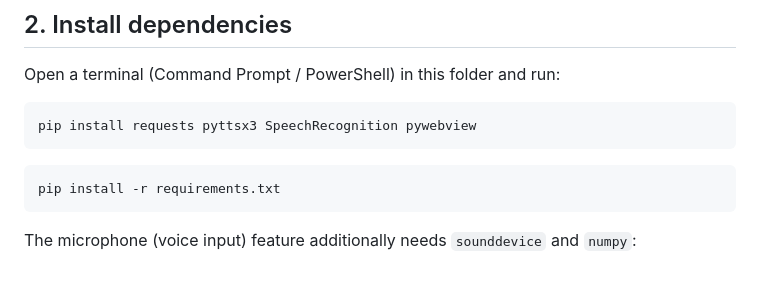
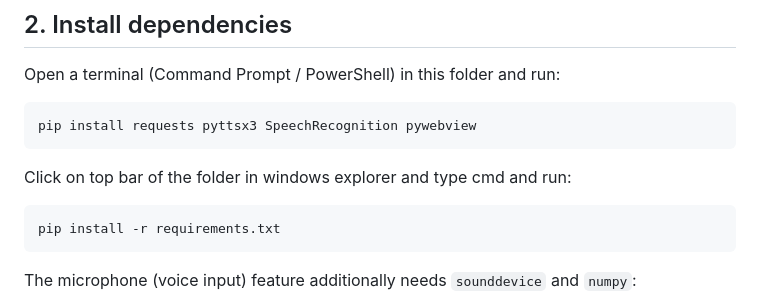
Before and after one commit to NeoCoders-PK/JARVIS, a Markdown page: README.md, the part around the change. Rendered like a GitHub page; blank space fills up the shorter version.

Commit message:
Update installation instructions in README
Added instructions for installing dependencies via requirements.txt.

````diff
--- a/README.md
+++ b/README.md
@@ -23,7 +23,7 @@ Open a terminal (Command Prompt / PowerShell) in this folder and run:
 ```
 pip install requests pyttsx3 SpeechRecognition pywebview
 ```
-
+Click on top bar of the folder in windows explorer and type cmd and run:
 ```
 pip install -r requirements.txt
 ```
````
